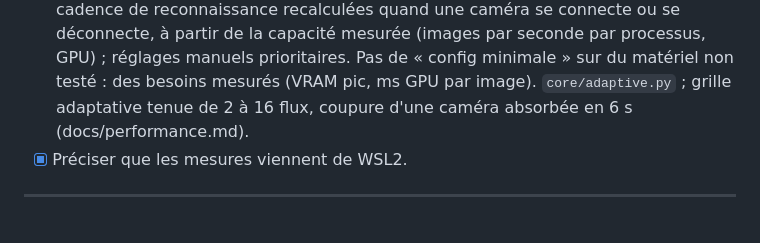
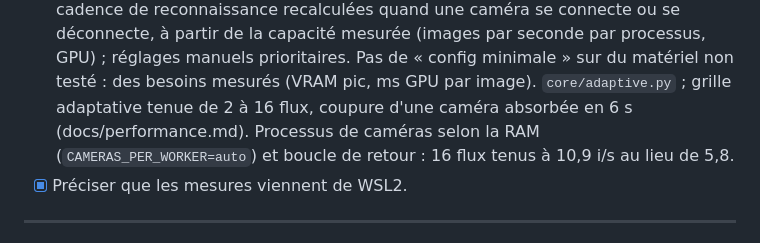
Before and after one commit to Armand-LAUENER/Project_VisionCam, a Markdown page: docs/roadmap_VisionCam.md, the part around the change. Drawn GitHub-style.

```diff
--- a/docs/roadmap_VisionCam.md
+++ b/docs/roadmap_VisionCam.md
@@ -243,7 +243,9 @@ d'association inter-caméras, sur le protocole réglage/validation existant.
   processus, GPU) ; réglages manuels prioritaires. Pas de « config minimale »
   sur du matériel non testé : des besoins mesurés (VRAM pic, ms GPU par image).
   `core/adaptive.py` ; grille adaptative tenue de 2 à 16 flux, coupure d'une
-  caméra absorbée en 6 s (docs/performance.md).
+  caméra absorbée en 6 s (docs/performance.md). Processus de caméras selon la
+  RAM (`CAMERAS_PER_WORKER=auto`) et boucle de retour : 16 flux tenus à 10,9
+  i/s au lieu de 5,8.
 - [x] Préciser que les mesures viennent de WSL2.
 
 ---
```
Also changed, not shown: docs/performance.md (+44 -0 lines).
